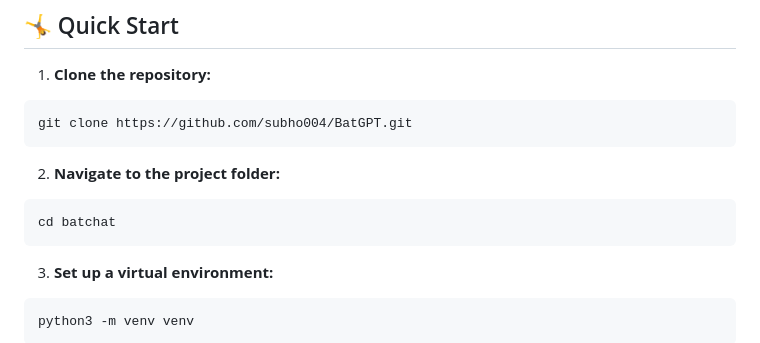
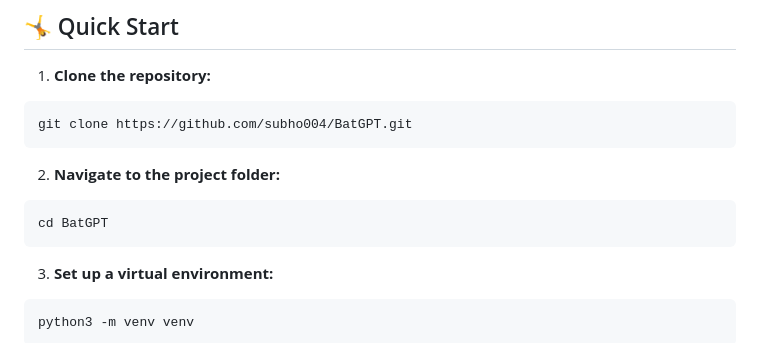
Before and after one commit to subho004/BatChat, a Markdown page: README.md, the part around the change. Drawn GitHub-style.

````diff
--- a/README.md
+++ b/README.md
@@ -45,7 +45,7 @@ git clone https://github.com/subho004/BatGPT.git
 2. **Navigate to the project folder:**
 
 ```bash
-cd batchat
+cd BatGPT
 ```
 
 3. **Set up a virtual environment:**
````
